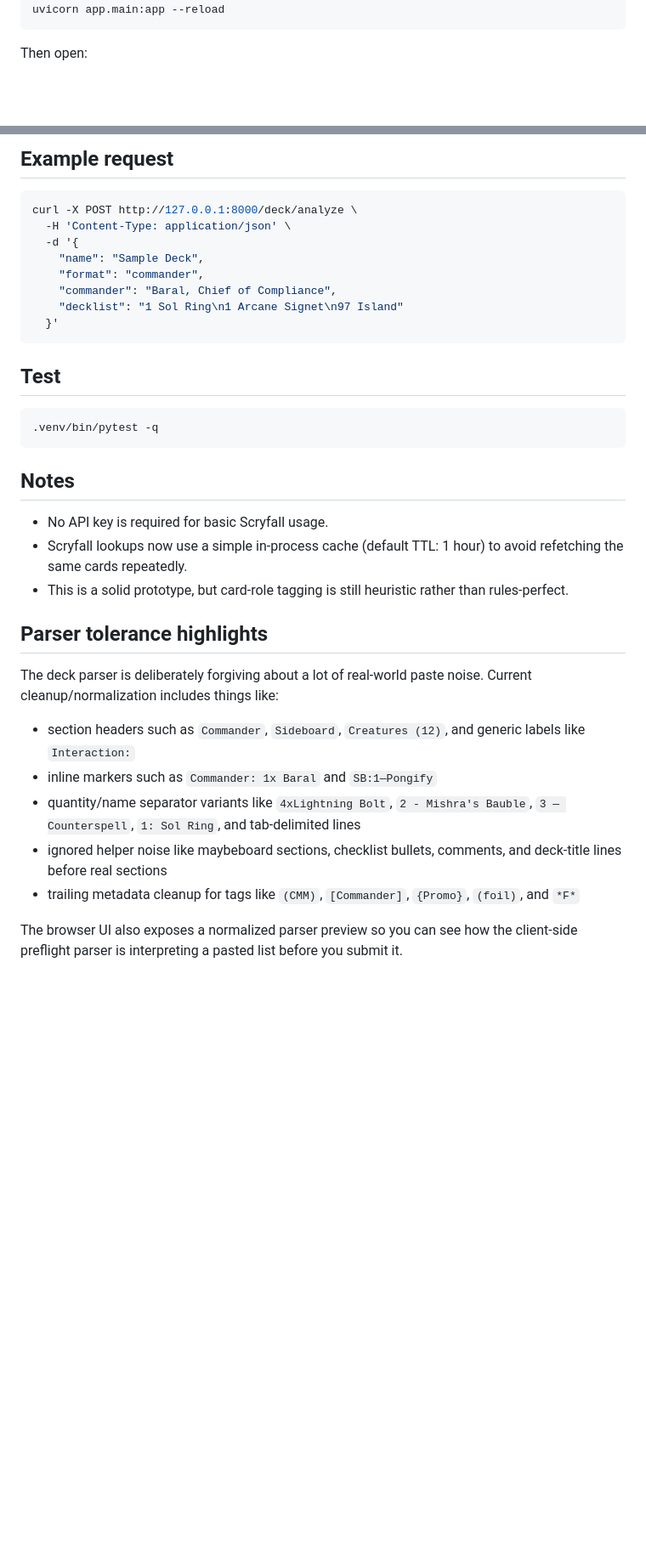
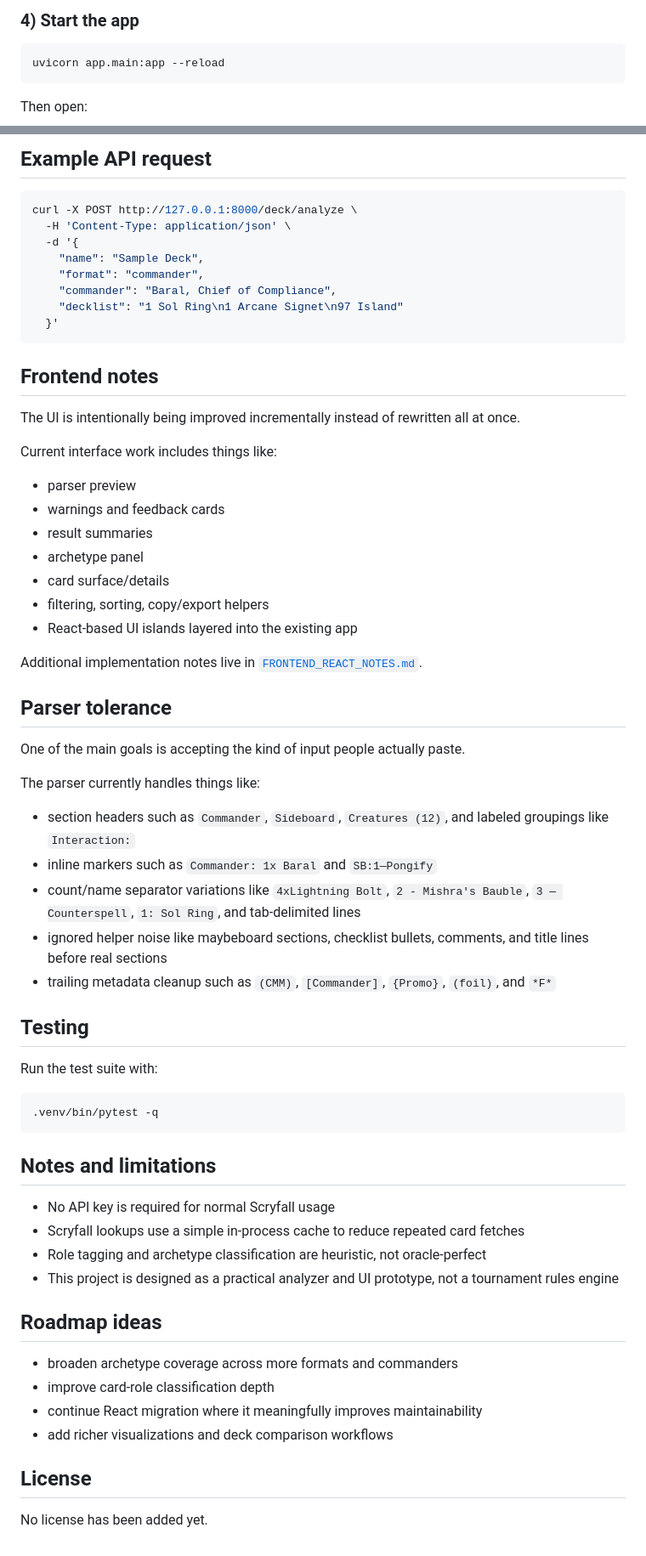
Before and after one commit to bhorvic/mtg-deck-analyzer-api, a Markdown page: README.md, 2 parts joined by grey strips. Shown at 85% size. Drawn GitHub-style; blank space fills up the shorter version.

````diff
--- a/README.md
+++ b/README.md
@@ -62,3 +80,6 @@ pip install -r requirements.txt
+### 4) Start the app
+
+```bash
 uvicorn app.main:app --reload
 ```
 
@@ -69,5 +91,5 @@ Then open:
 
-## Example request
+## Example API request
 
 ```bash
 curl -X POST http://127.0.0.1:8000/deck/analyze \
@@ -80,26 +102,56 @@ curl -X POST http://127.0.0.1:8000/deck/analyze \
   }'
 ```
 
-## Test
+## Frontend notes
+
+The UI is intentionally being improved incrementally instead of rewritten all at once.
+
+Current interface work includes things like:
+
+- parser preview
+- warnings and feedback cards
+- result summaries
+- archetype panel
+- card surface/details
+- filtering, sorting, copy/export helpers
+- React-based UI islands layered into the existing app
+
+Additional implementation notes live in [`FRONTEND_REACT_NOTES.md`](FRONTEND_REACT_NOTES.md).
+
+## Parser tolerance
+
+One of the main goals is accepting the kind of input people actually paste.
+
+The parser currently handles things like:
+
+- section headers such as `Commander`, `Sideboard`, `Creatures (12)`, and labeled groupings like `Interaction:`
+- inline markers such as `Commander: 1x Baral` and `SB:1—Pongify`
+- count/name separator variations like `4xLightning Bolt`, `2 - Mishra's Bauble`, `3 — Counterspell`, `1: Sol Ring`, and tab-delimited lines
+- ignored helper noise like maybeboard sections, checklist bullets, comments, and title lines before real sections
+- trailing metadata cleanup such as `(CMM)`, `[Commander]`, `{Promo}`, `(foil)`, and `*F*`
+
+## Testing
+
+Run the test suite with:
 
 ```bash
 .venv/bin/pytest -q
 ```
 
-## Notes
+## Notes and limitations
 
-- No API key is required for basic Scryfall usage.
-- Scryfall lookups now use a simple in-process cache (default TTL: 1 hour) to avoid refetching the same cards repeatedly.
-- This is a solid prototype, but card-role tagging is still heuristic rather than rules-perfect.
+- No API key is required for normal Scryfall usage
+- Scryfall lookups use a simple in-process cache to reduce repeated card fetches
+- Role tagging and archetype classification are heuristic, not oracle-perfect
+- This project is designed as a practical analyzer and UI prototype, not a tournament rules engine
 
-## Parser tolerance highlights
+## Roadmap ideas
 
-The deck parser is deliberately forgiving about a lot of real-world paste noise. Current cleanup/normalization includes things like:
+- broaden archetype coverage across more formats and commanders
+- improve card-role classification depth
+- continue React migration where it meaningfully improves maintainability
+- add richer visualizations and deck comparison workflows
 
-- section headers such as `Commander`, `Sideboard`, `Creatures (12)`, and generic labels like `Interaction:`
-- inline markers such as `Commander: 1x Baral` and `SB:1—Pongify`
-- quantity/name separator variants like `4xLightning Bolt`, `2 - Mishra's Bauble`, `3 — Counterspell`, `1: Sol Ring`, and tab-delimited lines
-- ignored helper noise like maybeboard sections, checklist bullets, comments, and deck-title lines before real sections
-- trailing metadata cleanup for tags like `(CMM)`, `[Commander]`, `{Promo}`, `(foil)`, and `*F*`
+## License
 
-The browser UI also exposes a normalized parser preview so you can see how the client-side preflight parser is interpreting a pasted list before you submit it.
+No license has been added yet.
````
Also changed, not shown: other parts of README.md (+51 -32 lines).
